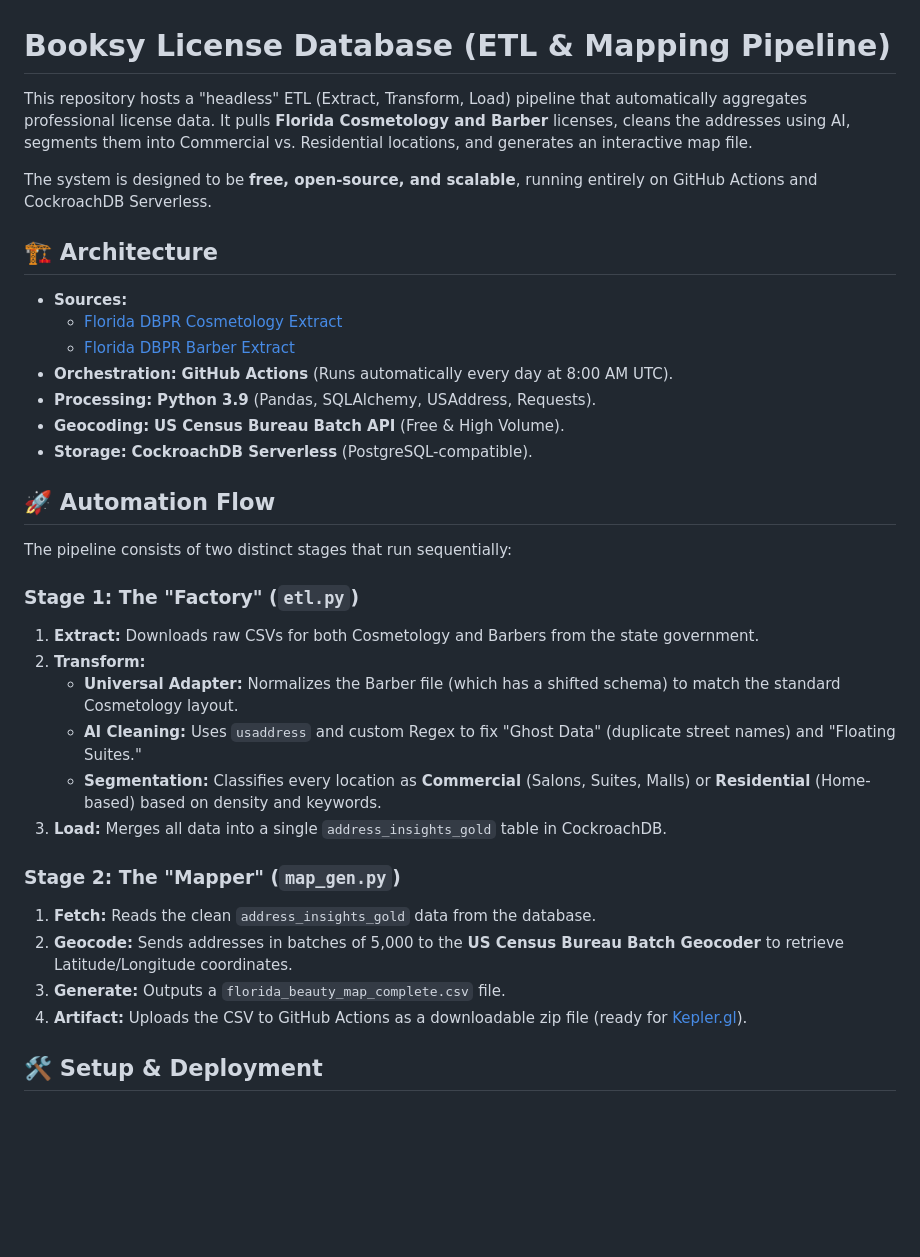
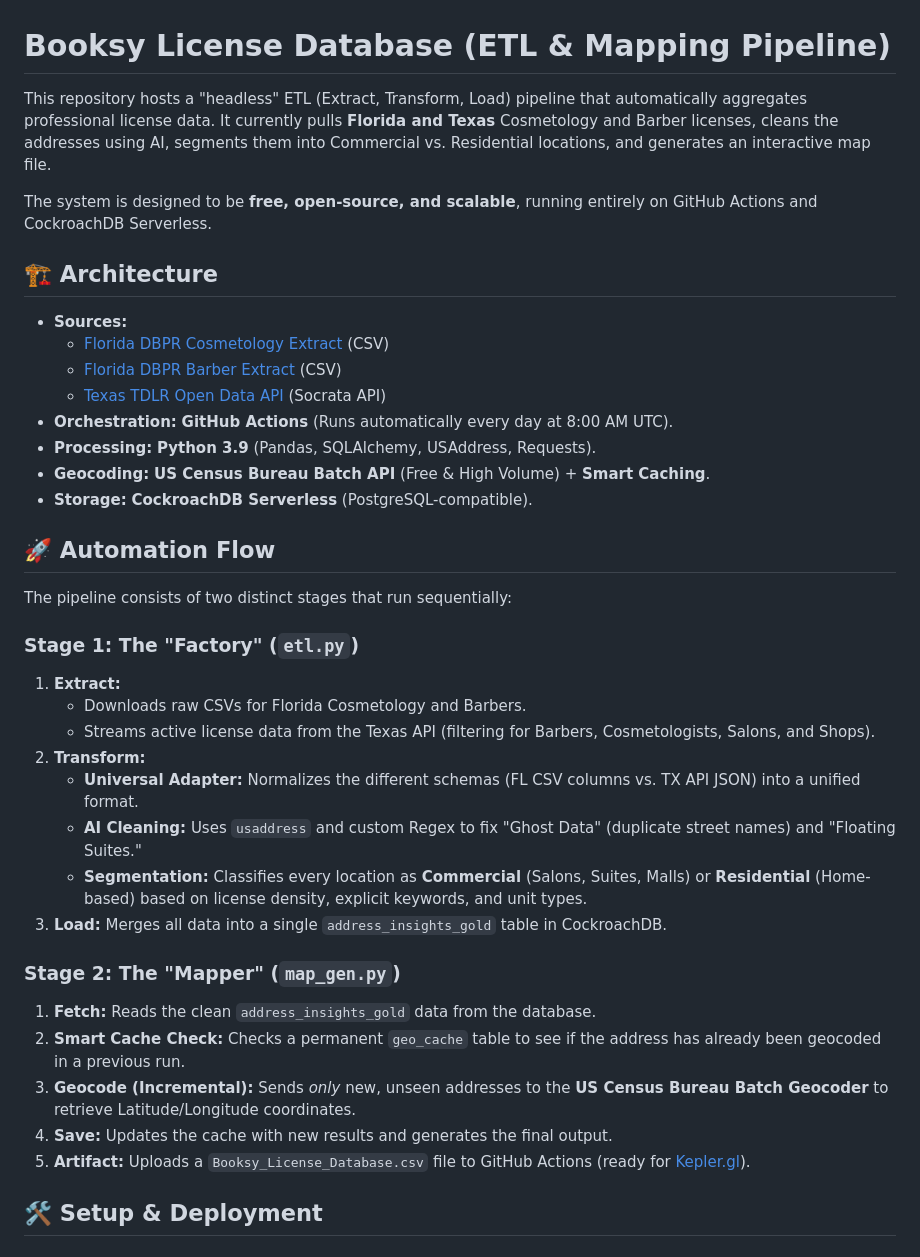
Before and after one commit to cpkellogg-booksy/booksy-license-database, a Markdown page: README.md, the part around one of its changes. Drawn GitHub-style; blank space fills up the shorter version.

```diff
--- a/README.md
+++ b/README.md
@@ -1,17 +1,18 @@
 # Booksy License Database (ETL & Mapping Pipeline)
 
-This repository hosts a "headless" ETL (Extract, Transform, Load) pipeline that automatically aggregates professional license data. It pulls **Florida Cosmetology and Barber** licenses, cleans the addresses using AI, segments them into Commercial vs. Residential locations, and generates an interactive map file.
+This repository hosts a "headless" ETL (Extract, Transform, Load) pipeline that automatically aggregates professional license data. It currently pulls **Florida and Texas** Cosmetology and Barber licenses, cleans the addresses using AI, segments them into Commercial vs. Residential locations, and generates an interactive map file.
 
 The system is designed to be **free, open-source, and scalable**, running entirely on GitHub Actions and CockroachDB Serverless.
 
 ## 🏗 Architecture
 
 * **Sources:**
-    * [Florida DBPR Cosmetology Extract](https://www2.myfloridalicense.com/sto/file_download/extracts/COSMETOLOGYLICENSE_1.csv)
-    * [Florida DBPR Barber Extract](https://www2.myfloridalicense.com/sto/file_download/extracts/lic03bb.csv)
+    * [Florida DBPR Cosmetology Extract](https://www2.myfloridalicense.com/sto/file_download/extracts/COSMETOLOGYLICENSE_1.csv) (CSV)
+    * [Florida DBPR Barber Extract](https://www2.myfloridalicense.com/sto/file_download/extracts/lic03bb.csv) (CSV)
+    * [Texas TDLR Open Data API](https://data.texas.gov/resource/7358-krk7.json) (Socrata API)
 * **Orchestration:** **GitHub Actions** (Runs automatically every day at 8:00 AM UTC).
 * **Processing:** **Python 3.9** (Pandas, SQLAlchemy, USAddress, Requests).
-* **Geocoding:** **US Census Bureau Batch API** (Free & High Volume).
+* **Geocoding:** **US Census Bureau Batch API** (Free & High Volume) + **Smart Caching**.
 * **Storage:** **CockroachDB Serverless** (PostgreSQL-compatible).
 
 ## 🚀 Automation Flow
@@ -19,18 +20,21 @@ The system is designed to be **free, open-source, and scalable**, running entire
 The pipeline consists of two distinct stages that run sequentially:
 
 ### Stage 1: The "Factory" (`etl.py`)
-1.  **Extract:** Downloads raw CSVs for both Cosmetology and Barbers from the state government.
+1.  **Extract:**
+    * Downloads raw CSVs for Florida Cosmetology and Barbers.
+    * Streams active license data from the Texas API (filtering for Barbers, Cosmetologists, Salons, and Shops).
 2.  **Transform:**
-    * **Universal Adapter:** Normalizes the Barber file (which has a shifted schema) to match the standard Cosmetology layout.
+    * **Universal Adapter:** Normalizes the different schemas (FL CSV columns vs. TX API JSON) into a unified format.
     * **AI Cleaning:** Uses `usaddress` and custom Regex to fix "Ghost Data" (duplicate street names) and "Floating Suites."
-    * **Segmentation:** Classifies every location as **Commercial** (Salons, Suites, Malls) or **Residential** (Home-based) based on density and keywords.
+    * **Segmentation:** Classifies every location as **Commercial** (Salons, Suites, Malls) or **Residential** (Home-based) based on license density, explicit keywords, and unit types.
 3.  **Load:** Merges all data into a single `address_insights_gold` table in CockroachDB.
 
 ### Stage 2: The "Mapper" (`map_gen.py`)
 1.  **Fetch:** Reads the clean `address_insights_gold` data from the database.
-2.  **Geocode:** Sends addresses in batches of 5,000 to the **US Census Bureau Batch Geocoder** to retrieve Latitude/Longitude coordinates.
-3.  **Generate:** Outputs a `florida_beauty_map_complete.csv` file.
-4.  **Artifact:** Uploads the CSV to GitHub Actions as a downloadable zip file (ready for [Kepler.gl](https://kepler.gl)).
+2.  **Smart Cache Check:** Checks a permanent `geo_cache` table to see if the address has already been geocoded in a previous run.
+3.  **Geocode (Incremental):** Sends *only* new, unseen addresses to the **US Census Bureau Batch Geocoder** to retrieve Latitude/Longitude coordinates.
+4.  **Save:** Updates the cache with new results and generates the final output.
+5.  **Artifact:** Uploads a `Booksy_License_Database.csv` file to GitHub Actions (ready for [Kepler.gl](https://kepler.gl)).
 
 ## 🛠 Setup & Deployment
 
```
Also changed, not shown: other parts of README.md (+9 -6 lines).
